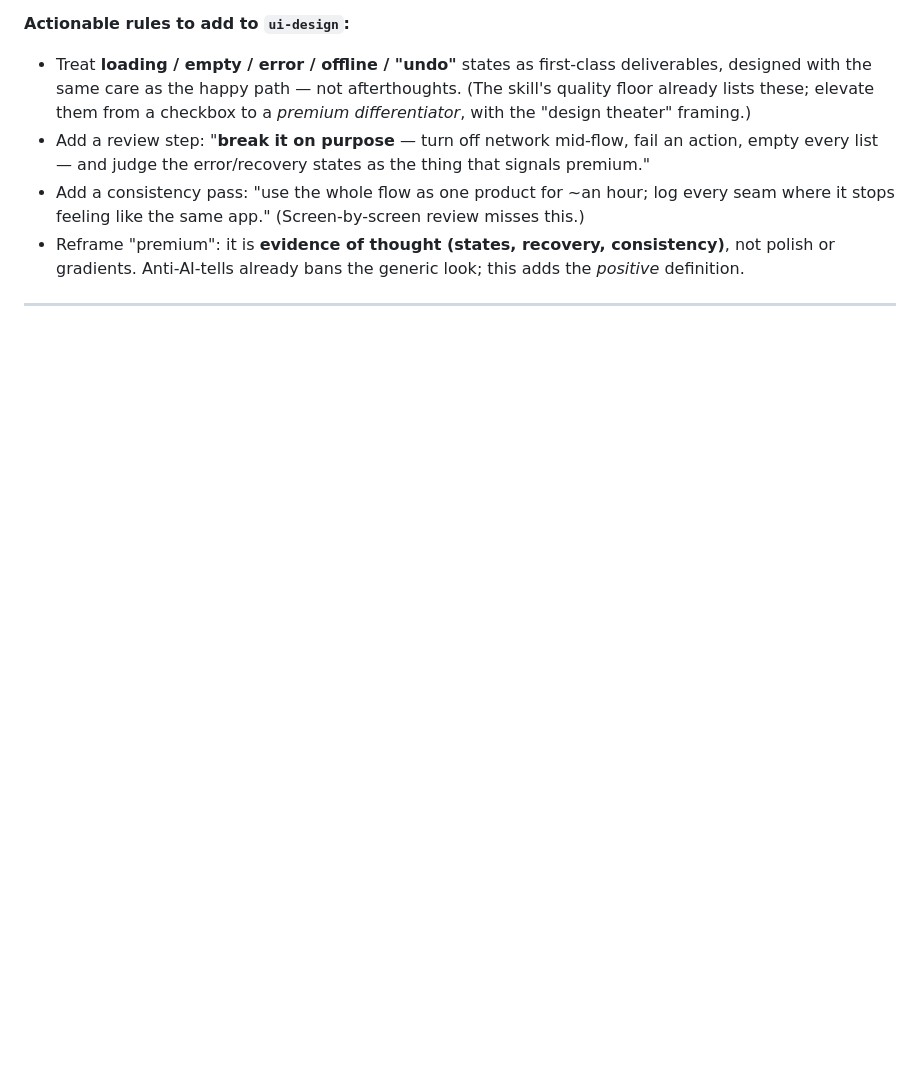
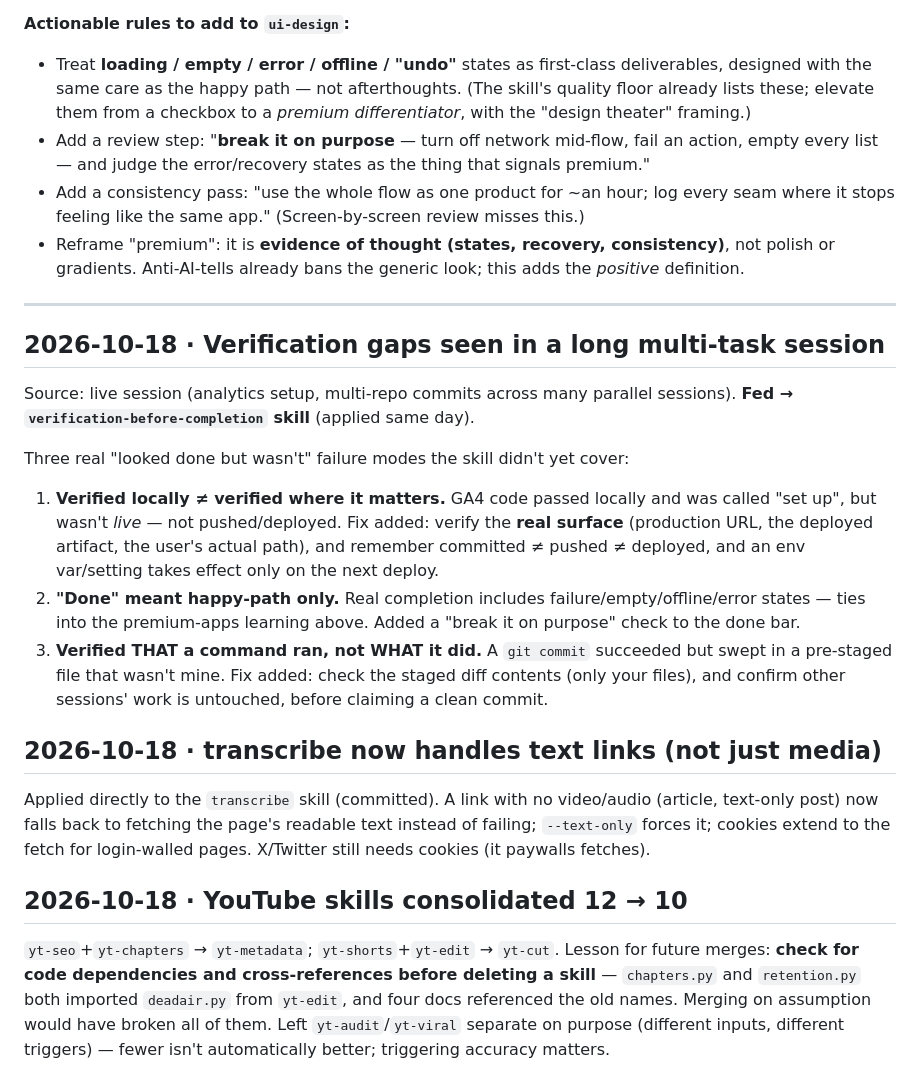
Before and after one commit to ShreyanshPatidar/sangamind, a Markdown page: docs/LEARNINGS.md, the part around the change. Rendered like a GitHub page; blank space fills up the shorter version.

Commit message:
verification skill: verify the real surface and what you changed
Add checks for 'live where the user is' (committed != pushed != deployed),
done includes failure states, and verifying commit CONTENTS not just that
the command ran. Log the learnings in docs/LEARNINGS.md.

```diff
--- a/docs/LEARNINGS.md
+++ b/docs/LEARNINGS.md
@@ -50,4 +50,31 @@ places AI consistently skips:
 
 ---
 
+## 2026-10-18 · Verification gaps seen in a long multi-task session
+Source: live session (analytics setup, multi-repo commits across many parallel sessions).
+**Fed → `verification-before-completion` skill** (applied same day).
+
+Three real "looked done but wasn't" failure modes the skill didn't yet cover:
+1. **Verified locally ≠ verified where it matters.** GA4 code passed locally and was called "set up",
+   but wasn't *live* — not pushed/deployed. Fix added: verify the **real surface** (production URL,
+   the deployed artifact, the user's actual path), and remember committed ≠ pushed ≠ deployed, and an
+   env var/setting takes effect only on the next deploy.
+2. **"Done" meant happy-path only.** Real completion includes failure/empty/offline/error states —
+   ties into the premium-apps learning above. Added a "break it on purpose" check to the done bar.
+3. **Verified THAT a command ran, not WHAT it did.** A `git commit` succeeded but swept in a
+   pre-staged file that wasn't mine. Fix added: check the staged diff contents (only your files), and
+   confirm other sessions' work is untouched, before claiming a clean commit.
+
+## 2026-10-18 · transcribe now handles text links (not just media)
+Applied directly to the `transcribe` skill (committed). A link with no video/audio (article, text-only
+post) now falls back to fetching the page's readable text instead of failing; `--text-only` forces it;
+cookies extend to the fetch for login-walled pages. X/Twitter still needs cookies (it paywalls fetches).
+
+## 2026-10-18 · YouTube skills consolidated 12 → 10
+`yt-seo`+`yt-chapters` → `yt-metadata`; `yt-shorts`+`yt-edit` → `yt-cut`. Lesson for future merges:
+**check for code dependencies and cross-references before deleting a skill** — `chapters.py` and
+`retention.py` both imported `deadair.py` from `yt-edit`, and four docs referenced the old names.
+Merging on assumption would have broken all of them. Left `yt-audit`/`yt-viral` separate on purpose
+(different inputs, different triggers) — fewer isn't automatically better; triggering accuracy matters.
+
 <!-- Add new learnings above this line, newest at the bottom of its section or as a new dated section. -->
```
Also changed, not shown: 1 other file.
